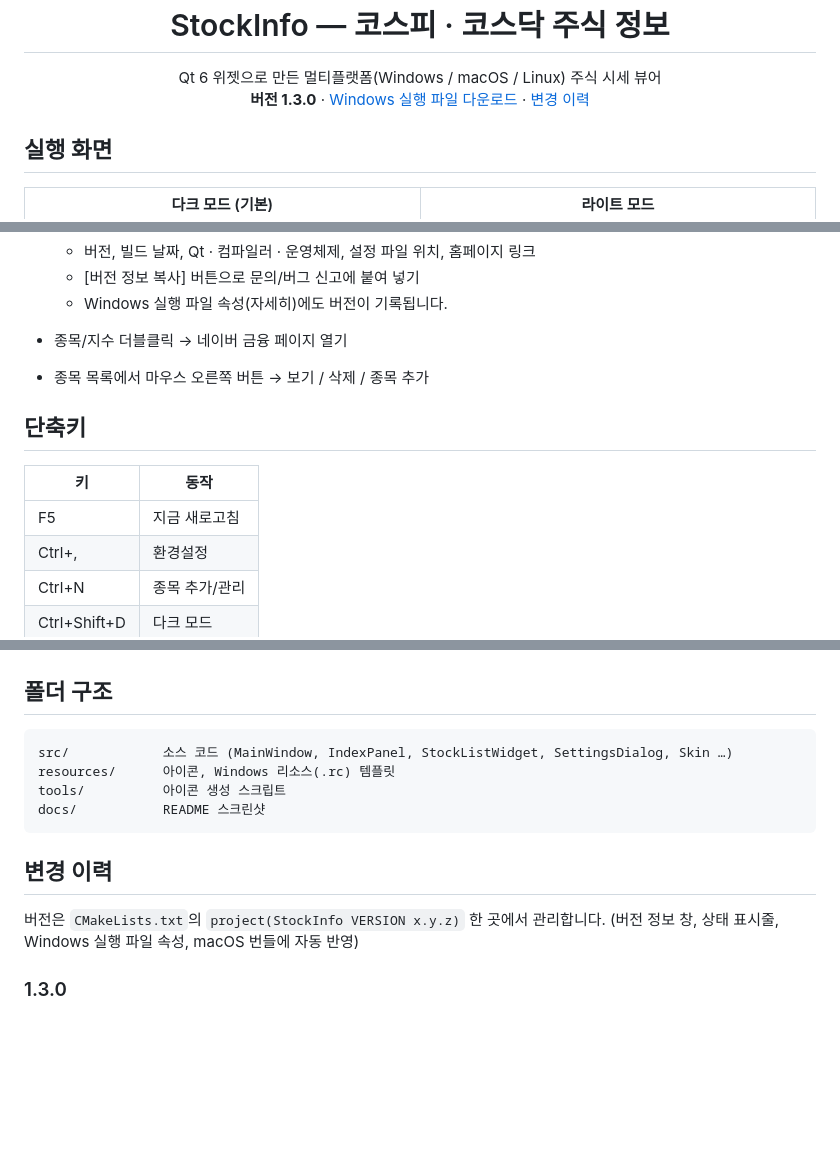
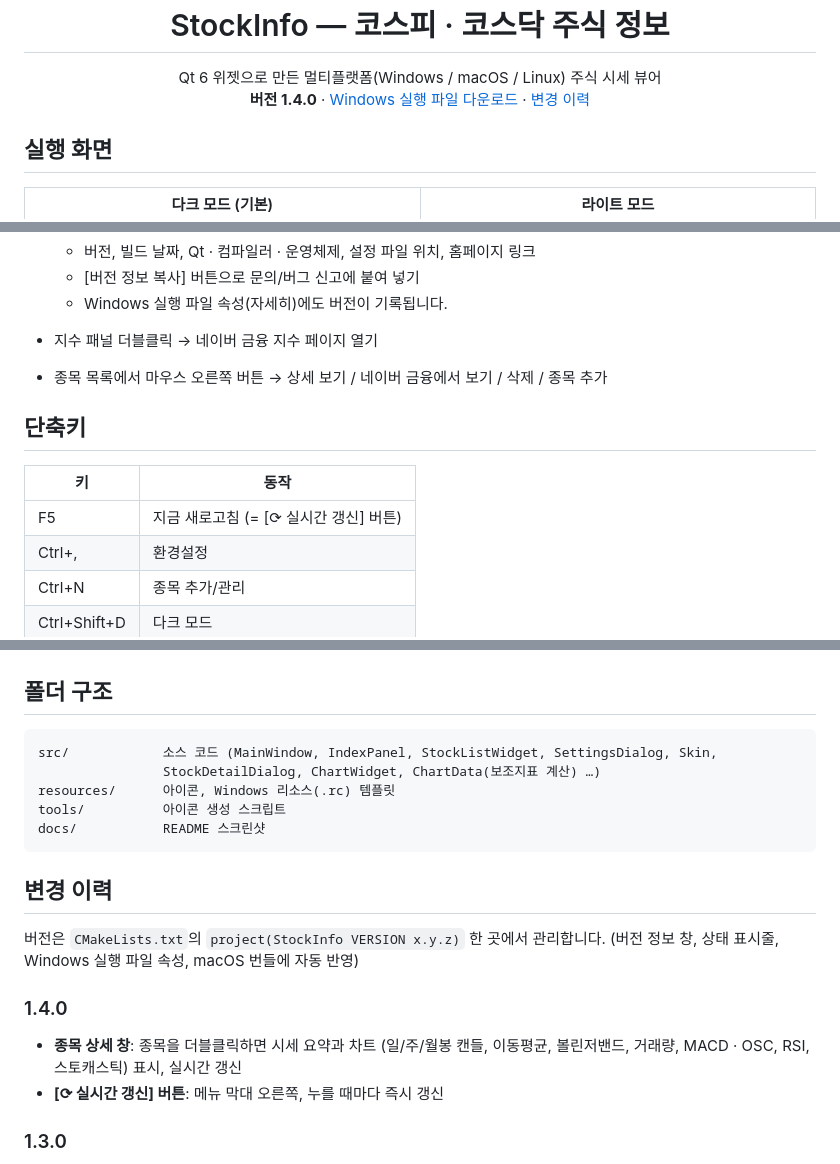
Before and after one commit to Sung-Hwan-Kim/StockInfo, a Markdown page: README.md, 3 parts joined by grey strips. Rendered like a GitHub page; blank space fills up the shorter version.

````diff
--- a/README.md
+++ b/README.md
@@ -5,7 +5,7 @@
 <h1 align="center">StockInfo — 코스피 · 코스닥 주식 정보</h1>
 
 <p align="center">Qt 6 위젯으로 만든 멀티플랫폼(Windows / macOS / Linux) 주식 시세 뷰어<br>
-<b>버전 1.3.0</b> · <a href="https://github.com/Sung-Hwan-Kim/StockInfo/releases/latest">Windows 실행 파일 다운로드</a> · <a href="#변경-이력">변경 이력</a></p>
+<b>버전 1.4.0</b> · <a href="https://github.com/Sung-Hwan-Kim/StockInfo/releases/latest">Windows 실행 파일 다운로드</a> · <a href="#변경-이력">변경 이력</a></p>
 
 ## 실행 화면
 
@@ -62,14 +77,14 @@
   - 버전, 빌드 날짜, Qt · 컴파일러 · 운영체제, 설정 파일 위치, 홈페이지 링크
   - [버전 정보 복사] 버튼으로 문의/버그 신고에 붙여 넣기
   - Windows 실행 파일 속성(자세히)에도 버전이 기록됩니다.
-- 종목/지수 더블클릭 → 네이버 금융 페이지 열기
-- 종목 목록에서 마우스 오른쪽 버튼 → 보기 / 삭제 / 종목 추가
+- 지수 패널 더블클릭 → 네이버 금융 지수 페이지 열기
+- 종목 목록에서 마우스 오른쪽 버튼 → 상세 보기 / 네이버 금융에서 보기 / 삭제 / 종목 추가
 
 ## 단축키
 
 | 키 | 동작 |
 |---|---|
-| F5 | 지금 새로고침 |
+| F5 | 지금 새로고침 (= [⟳ 실시간 갱신] 버튼) |
 | Ctrl+, | 환경설정 |
 | Ctrl+N | 종목 추가/관리 |
 | Ctrl+Shift+D | 다크 모드 |
@@ -150,7 +179,8 @@ python tools/make_icon.py
 ## 폴더 구조
 
 ```
-src/            소스 코드 (MainWindow, IndexPanel, StockListWidget, SettingsDialog, Skin …)
+src/            소스 코드 (MainWindow, IndexPanel, StockListWidget, SettingsDialog, Skin,
+                StockDetailDialog, ChartWidget, ChartData(보조지표 계산) …)
 resources/      아이콘, Windows 리소스(.rc) 템플릿
 tools/          아이콘 생성 스크립트
 docs/           README 스크린샷
@@ -160,6 +190,11 @@ docs/           README 스크린샷
 
 버전은 `CMakeLists.txt`의 `project(StockInfo VERSION x.y.z)` 한 곳에서 관리합니다.
 (버전 정보 창, 상태 표시줄, Windows 실행 파일 속성, macOS 번들에 자동 반영)
+
+### 1.4.0
+- **종목 상세 창**: 종목을 더블클릭하면 시세 요약과 차트
+  (일/주/월봉 캔들, 이동평균, 볼린저밴드, 거래량, MACD · OSC, RSI, 스토캐스틱) 표시, 실시간 갱신
+- **[⟳ 실시간 갱신] 버튼**: 메뉴 막대 오른쪽, 누를 때마다 즉시 갱신
 
 ### 1.3.0
 - **트레이 아이콘**: 지수 툴팁, 클릭으로 창 보이기/숨기기, 오른쪽 클릭 메뉴
````
Also changed, not shown: other parts of README.md (+30 -1 lines), docs/detail-dark.png (added), 15 other files.
